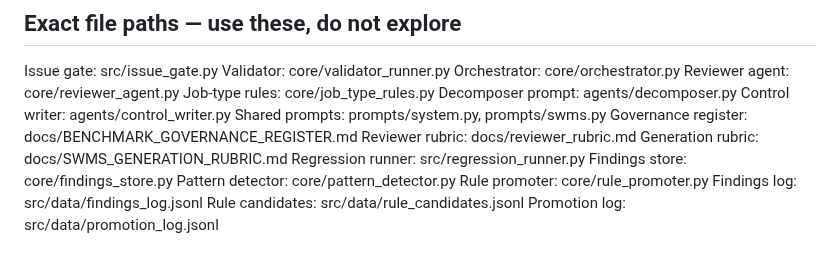
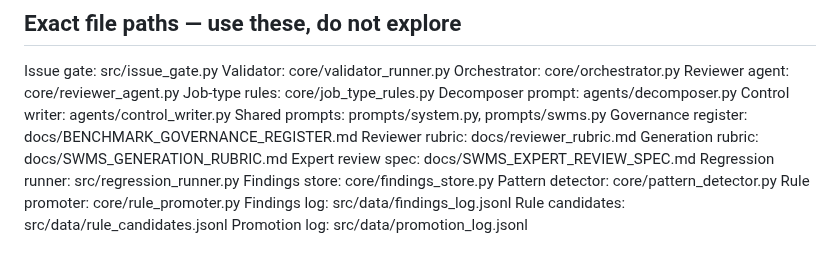
Before and after one commit to mcxl/gatekeeper, a Markdown page: SESSION_START.md, the part around the change. Rendered like a GitHub page.

```diff
--- a/SESSION_START.md
+++ b/SESSION_START.md
@@ -36,6 +36,7 @@ Shared prompts:      prompts/system.py, prompts/swms.py
 Governance register: docs/BENCHMARK_GOVERNANCE_REGISTER.md
 Reviewer rubric:     docs/reviewer_rubric.md
 Generation rubric:   docs/SWMS_GENERATION_RUBRIC.md
+Expert review spec:  docs/SWMS_EXPERT_REVIEW_SPEC.md
 Regression runner:   src/regression_runner.py
 Findings store:      core/findings_store.py
 Pattern detector:    core/pattern_detector.py
```
Also changed, not shown: docs/SWMS_EXPERT_REVIEW_SPEC.md (added, +332 -0 lines).
